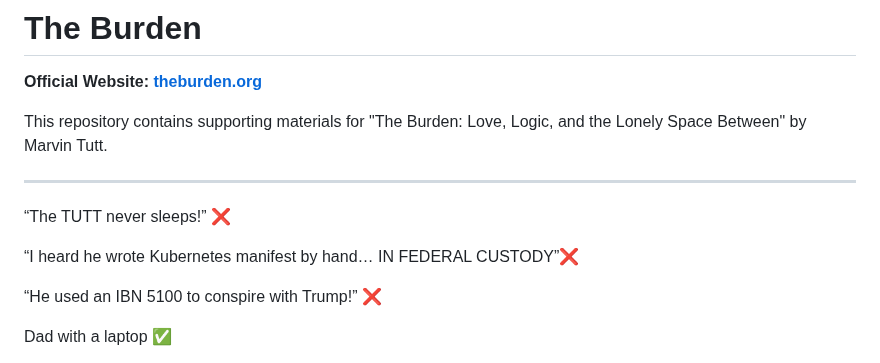
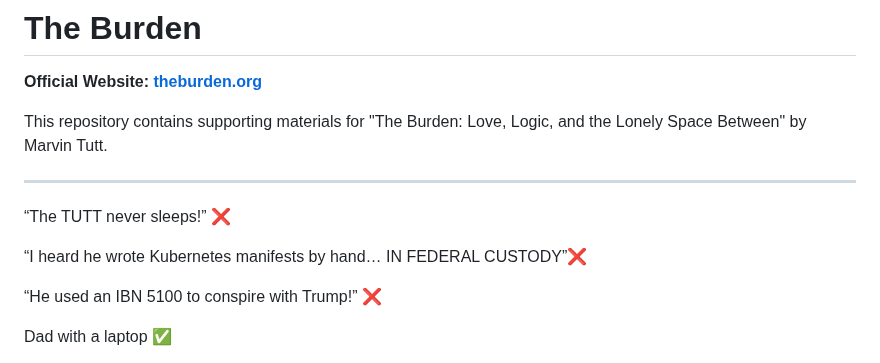
Before and after one commit to Caia-Tech/the-burden, a Markdown page: README.md, the part around the change. Rendered like a GitHub page.

```diff
--- a/README.md
+++ b/README.md
@@ -7,7 +7,7 @@ This repository contains supporting materials for "The Burden: Love, Logic, and
 ---------------------------------------------------------------
 “The TUTT never sleeps!” ❌
 
-“I heard he wrote Kubernetes manifest by hand… IN FEDERAL CUSTODY”❌
+“I heard he wrote Kubernetes manifests by hand… IN FEDERAL CUSTODY”❌
 
 “He used an IBN 5100 to conspire with Trump!” ❌
 
```
